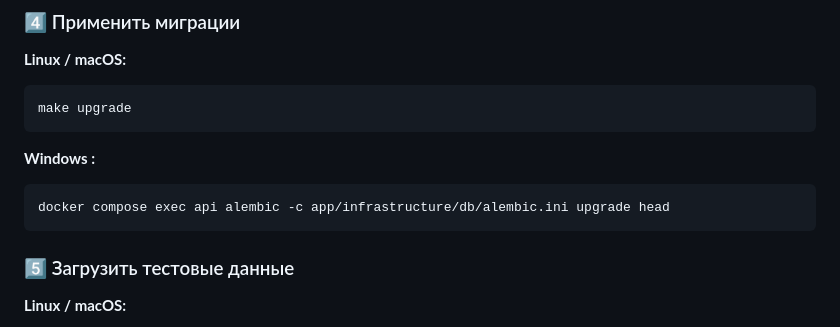
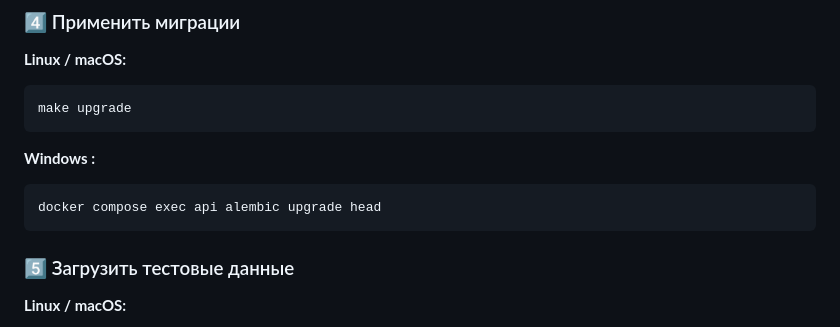
Before and after one commit to Daniels48/IssueFlow, a Markdown page: README.md, the part around the change. Drawn GitHub-style.

Commit message:
=13.10.26

````diff
--- a/README.md
+++ b/README.md
@@ -84,7 +84,7 @@ make upgrade
 **Windows :**
 
 ```bash
-docker compose exec api alembic -c app/infrastructure/db/alembic.ini upgrade head
+docker compose exec api alembic upgrade head
 ```
 
 ### 5️⃣ Загрузить тестовые данные
````
